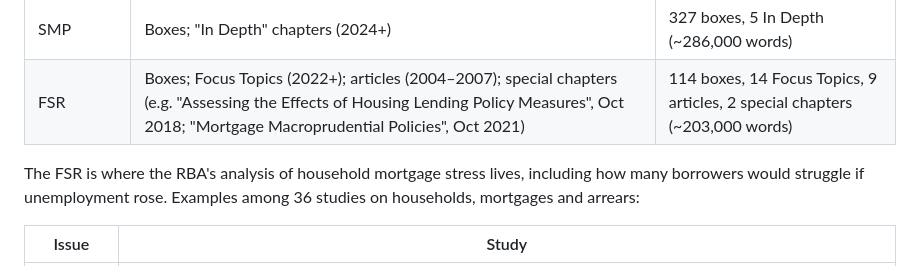
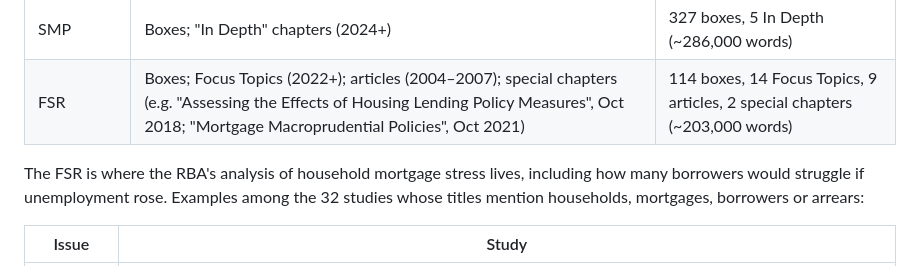
Before and after one commit to JoeFernando/RBA-Minutes, a Markdown page: README.md, the part around the change. Rendered like a GitHub page.

Commit message:
README: correct the count of FSR household and mortgage studies
Co-Authored-By: Claude Opus 5.5 <noreply@anthropic.com>
Claude-Session: https://claude.ai/code/session_01JKqq8tQFVdggKAZp9oV42G

```diff
--- a/README.md
+++ b/README.md
@@ -140,7 +140,7 @@ Boxes and similar studies are stored as chapters of their own and kept out of ea
 | SMP | Boxes; "In Depth" chapters (2024+) | 327 boxes, 5 In Depth (~286,000 words) |
 | FSR | Boxes; Focus Topics (2022+); articles (2004–2007); special chapters (e.g. "Assessing the Effects of Housing Lending Policy Measures", Oct 2018; "Mortgage Macroprudential Policies", Oct 2021) | 114 boxes, 14 Focus Topics, 9 articles, 2 special chapters (~203,000 words) |
 
-The FSR is where the RBA's analysis of household mortgage stress lives, including how many borrowers would struggle if unemployment rose. Examples among 36 studies on households, mortgages and arrears:
+The FSR is where the RBA's analysis of household mortgage stress lives, including how many borrowers would struggle if unemployment rose. Examples among the 32 studies whose titles mention households, mortgages, borrowers or arrears:
 
 | Issue | Study |
 |---|---|
```
